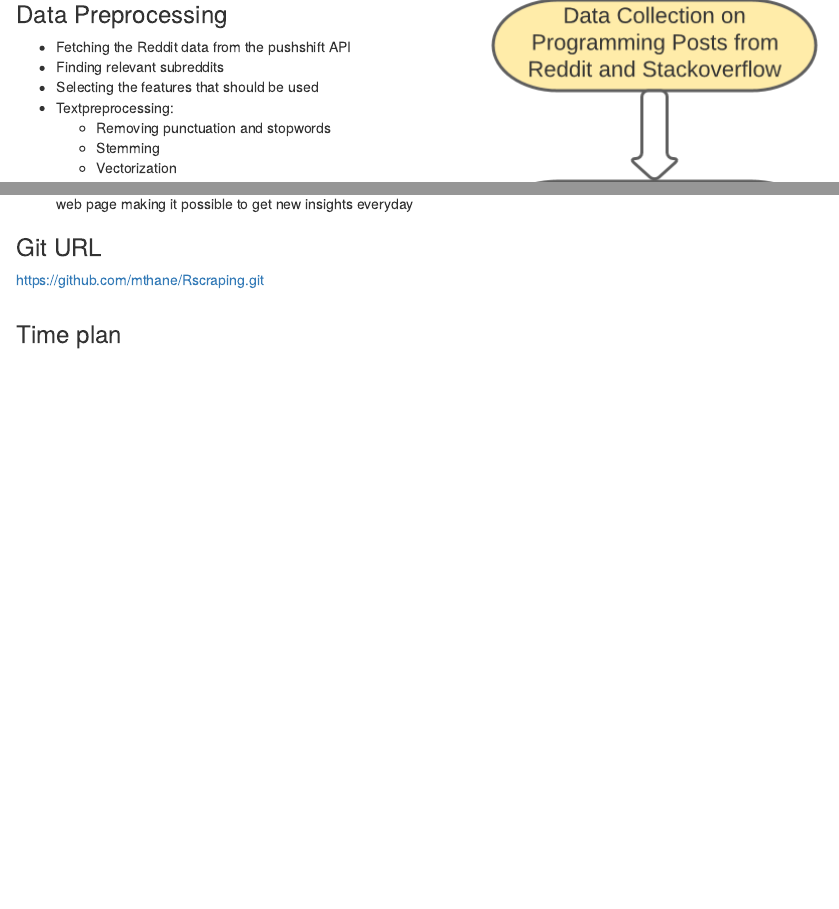
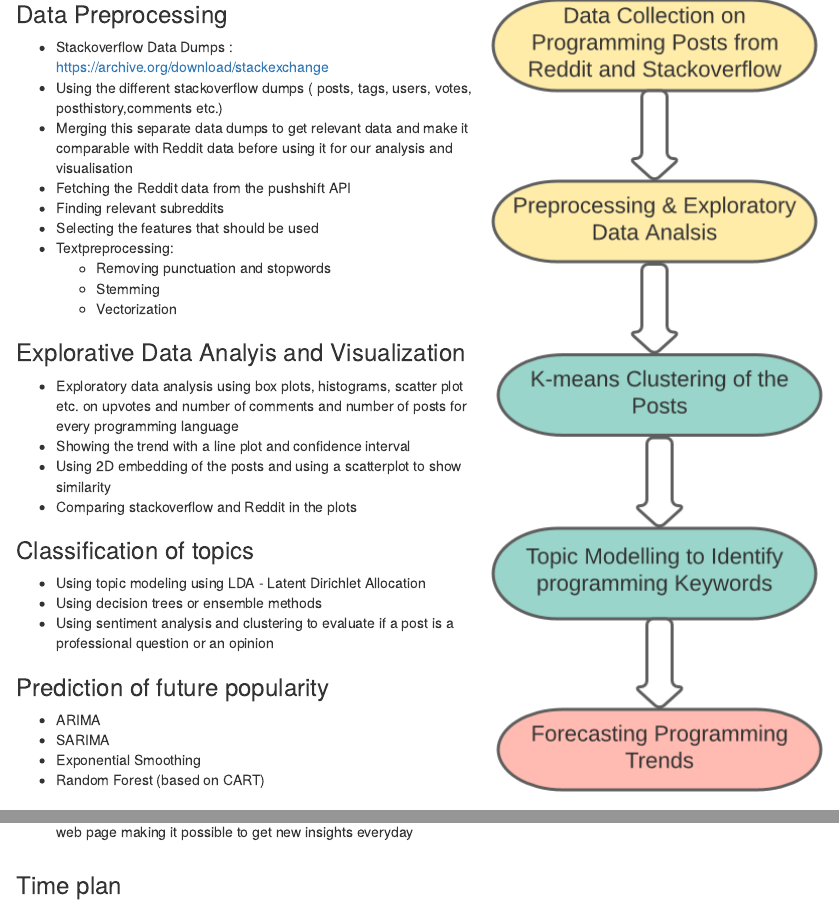
Before and after one commit to mthane/Rscraping, an R Markdown document (proposal/ProjectProposal.RMd): the page in a window 1100 px wide, from 900 px down before the commit and from 930 px down after it, so that both start at the same text, and a second part further down, joined at a grey line. Rendered offline with R 4.5, knitr and Pandoc, with nearby package versions; some code elsewhere in the file could not run offline.

Commit message:
Added stackoverflow

```diff
--- a/proposal/ProjectProposal.RMd
+++ b/proposal/ProjectProposal.RMd
@@ -108,6 +109,9 @@ For the Reddit posts the plan is to use an API from Reddit to get data sets for
 :::: column
 
 ### Data Preprocessing
+- Stackoverflow Data Dumps : https://archive.org/download/stackexchange
+- Using the different stackoverflow dumps  ( posts, tags, users, votes,   posthistory,comments etc.)
+- Merging this separate data dumps to get relevant data and make it      comparable with Reddit data before using it for our analysis and       visualisation
 - Fetching the Reddit data from the pushshift API
 - Finding relevant subreddits
 - Selecting the features that should be used
@@ -142,4 +146,3 @@ For the Reddit posts the plan is to use an API from Reddit to get data sets for
   - Checkboxes or Dropdown menus to select different programming languages
 - Bonus: Shiny offers the opportunity of refreshing the data sets on a web page making it possible to get new insights everyday
 
-### Git URL
```
Also changed, not shown: proposal/ProjectProposal.RMd (3 more changed lines).
